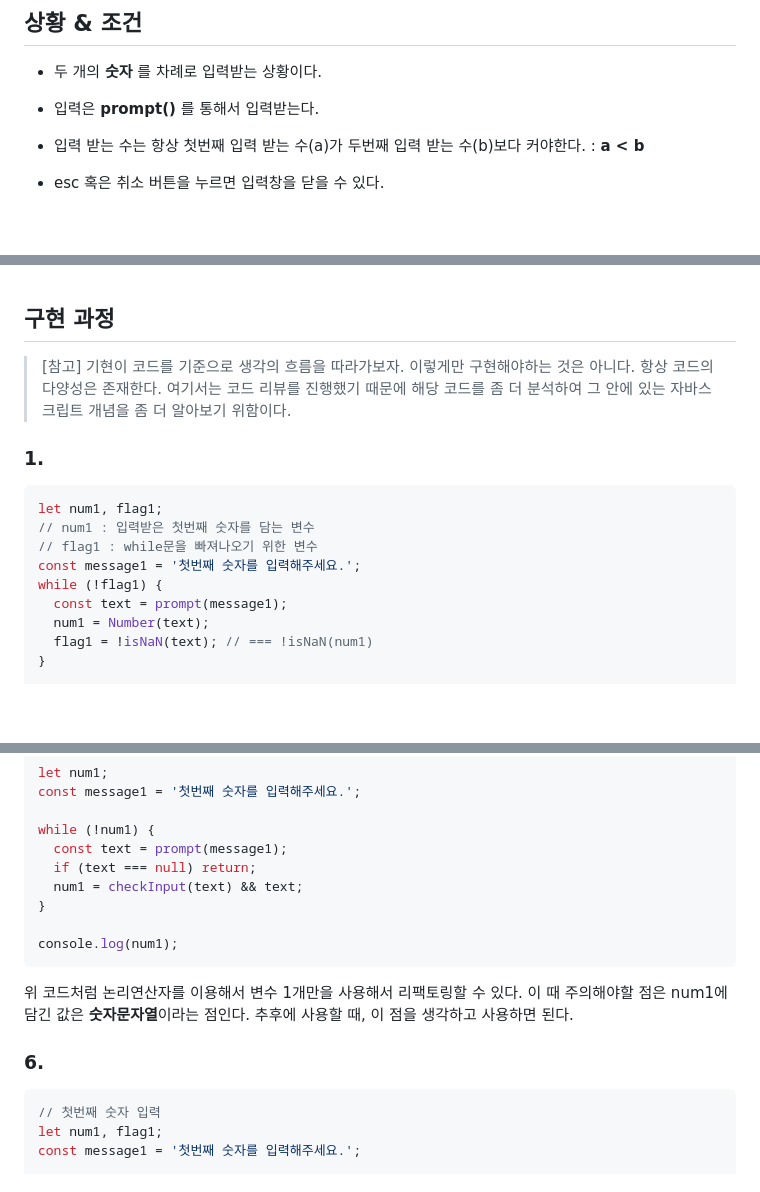
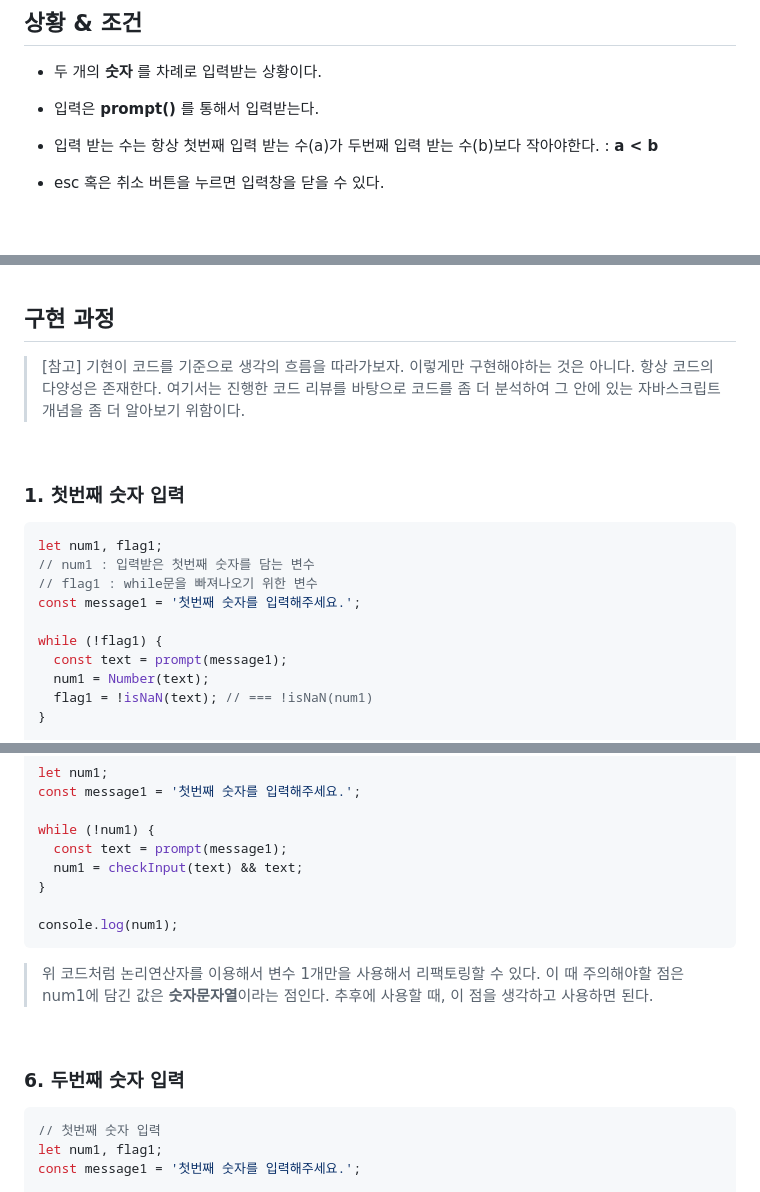
Before and after one commit to UnlimitedFlyingOriginal/beyond-js, a Markdown page: documents/js/codereview_logical-operator.md, 3 parts joined by grey strips. GitHub-like rendering; blank space fills up the shorter version.

````diff
--- a/documents/js/codereview_logical-operator.md
+++ b/documents/js/codereview_logical-operator.md
@@ -6,7 +6,7 @@
 
 - 입력은 **prompt()** 를 통해서 입력받는다.
 
-- 입력 받는 수는 항상 첫번째 입력 받는 수(a)가 두번째 입력 받는 수(b)보다 커야한다. : **a < b**
+- 입력 받는 수는 항상 첫번째 입력 받는 수(a)가 두번째 입력 받는 수(b)보다 작아야한다. : **a < b**
 
 - esc 혹은 취소 버튼을 누르면 입력창을 닫을 수 있다.
 
@@ -57,15 +57,18 @@
 
 ## 구현 과정
 
-> [참고] 기현이 코드를 기준으로 생각의 흐름을 따라가보자. 이렇게만 구현해야하는 것은 아니다. 항상 코드의 다양성은 존재한다. 여기서는 코드 리뷰를 진행했기 때문에 해당 코드를 좀 더 분석하여 그 안에 있는 자바스크립트 개념을 좀 더 알아보기 위함이다.
+> [참고] 기현이 코드를 기준으로 생각의 흐름을 따라가보자. 이렇게만 구현해야하는 것은 아니다. 항상 코드의 다양성은 존재한다. 여기서는 진행한 코드 리뷰를 바탕으로 코드를 좀 더 분석하여 그 안에 있는 자바스크립트 개념을 좀 더 알아보기 위함이다.
 
-### 1.
+<br />
+
+### 1. 첫번째 숫자 입력
 
 ```js
 let num1, flag1;
 // num1 : 입력받은 첫번째 숫자를 담는 변수
 // flag1 : while문을 빠져나오기 위한 변수
 const message1 = '첫번째 숫자를 입력해주세요.';
+
 while (!flag1) {
   const text = prompt(message1);
   num1 = Number(text);
@@ -187,16 +205,17 @@ const message1 = '첫번째 숫자를 입력해주세요.';
 
 while (!num1) {
   const text = prompt(message1);
-  if (text === null) return;
   num1 = checkInput(text) && text;
 }
 
 console.log(num1);
 ```
 
-위 코드처럼 논리연산자를 이용해서 변수 1개만을 사용해서 리팩토링할 수 있다. 이 때 주의해야할 점은 num1에 담긴 값은 **숫자문자열**이라는 점인다. 추후에 사용할 때, 이 점을 생각하고 사용하면 된다.
+> 위 코드처럼 논리연산자를 이용해서 변수 1개만을 사용해서 리팩토링할 수 있다. 이 때 주의해야할 점은 num1에 담긴 값은 **숫자문자열**이라는 점인다. 추후에 사용할 때, 이 점을 생각하고 사용하면 된다.
 
-### 6.
+<br />
+
+### 6. 두번째 숫자 입력
 
 ```js
 // 첫번째 숫자 입력
````
Also changed, not shown: other parts of documents/js/codereview_logical-operator.md (+31 -6 lines), screenshots/logical-operator1.png.
